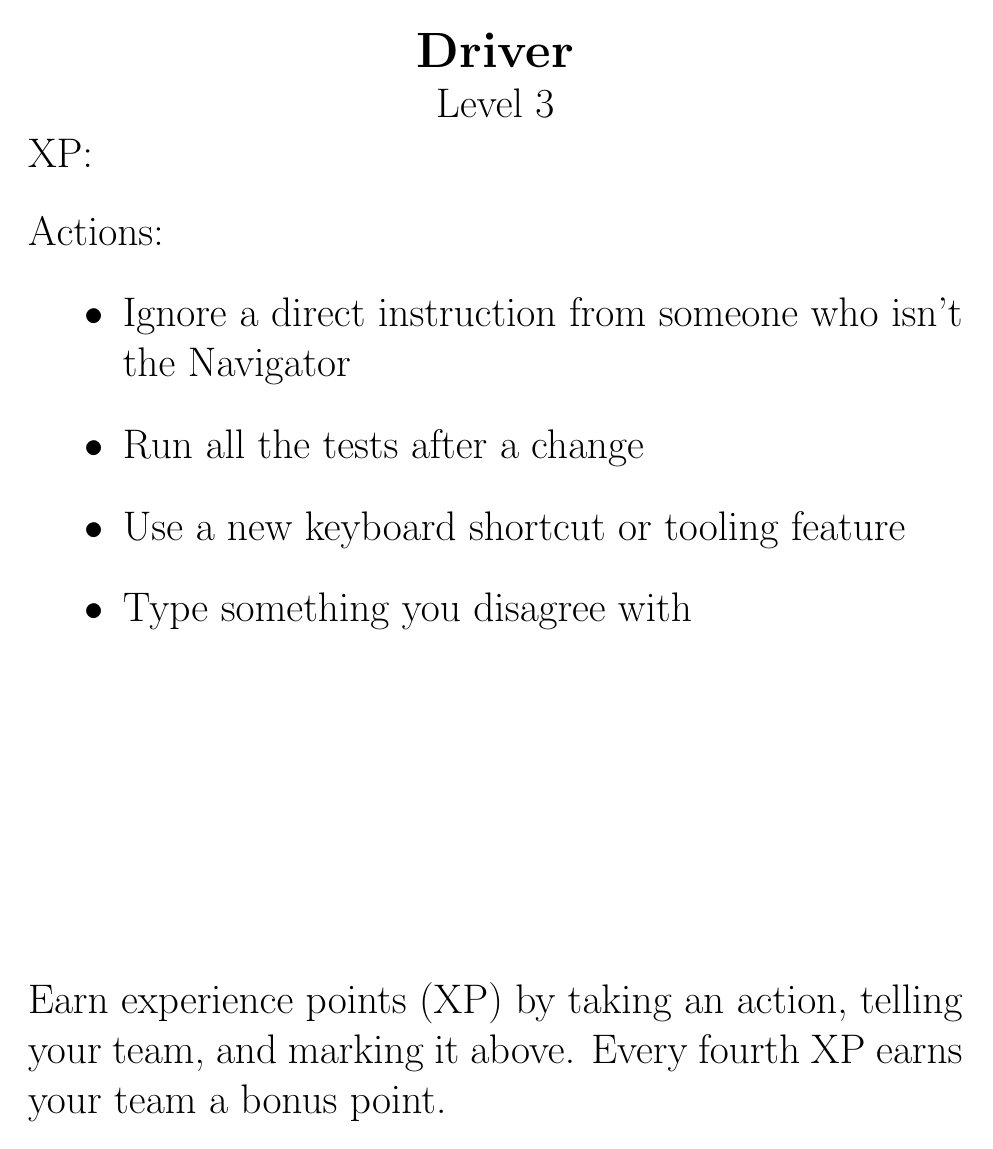
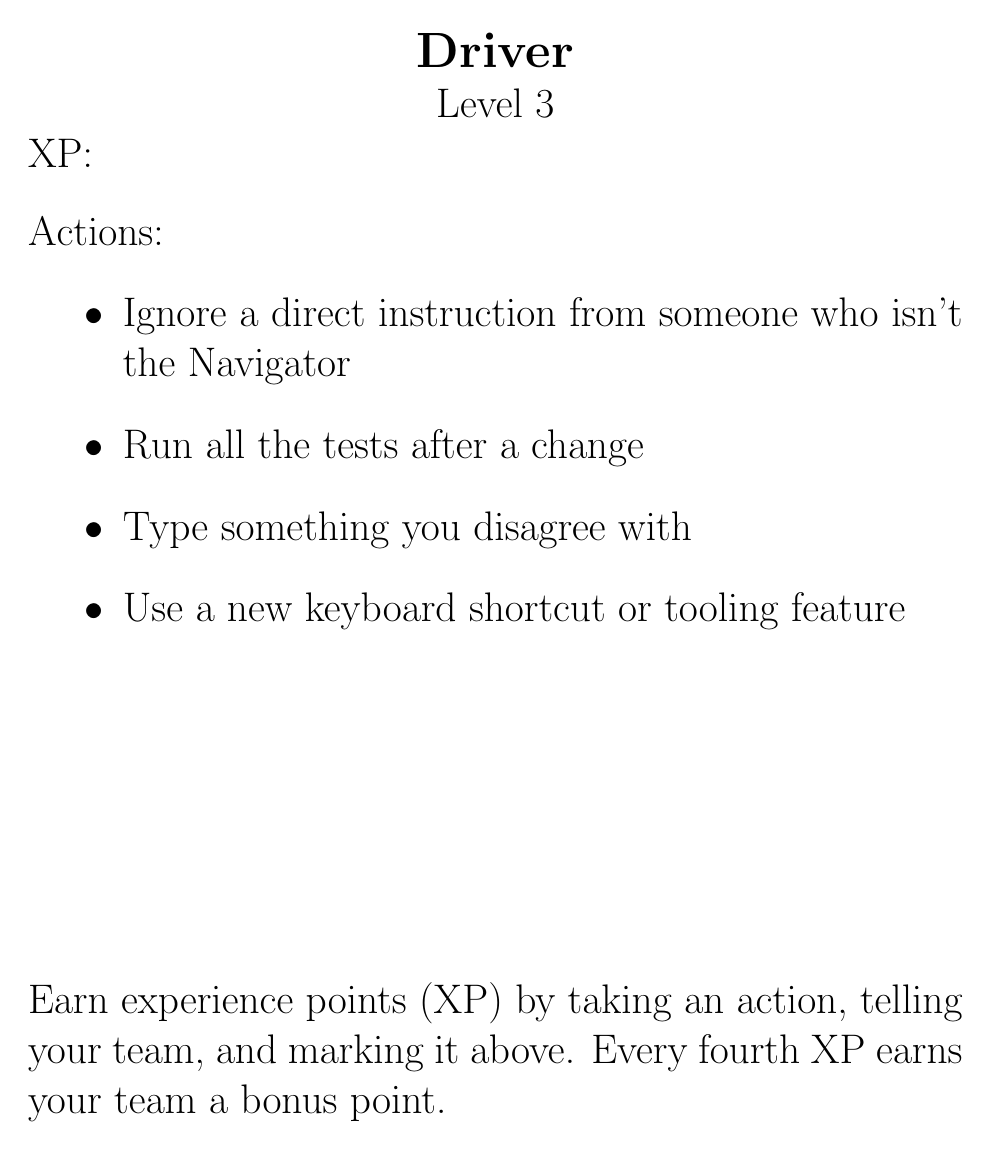
Before and after one commit to classroom-mob-rpg/classroom-mob-rpg.github.io, a LaTeX document (src/roles.tex): page 8 of 12. Compiled offline with pdfLaTeX.

Commit message:
Move 'type something you disagree with' to Level 0
This seems important to get out there first.

```diff
--- a/src/roles.tex
+++ b/src/roles.tex
@@ -102,8 +104,8 @@
 \begin{role}{Driver}{3}
   \item Ignore a direct instruction from someone who isn't the Navigator
   \item Run all the tests after a change
+  \item Type something you disagree with
   \item Use a new keyboard shortcut or tooling feature
-  \item Type something you disagree with
 \end{role}
 
 
```
Also changed, not shown: src/roles.tex (4 more changed lines).
